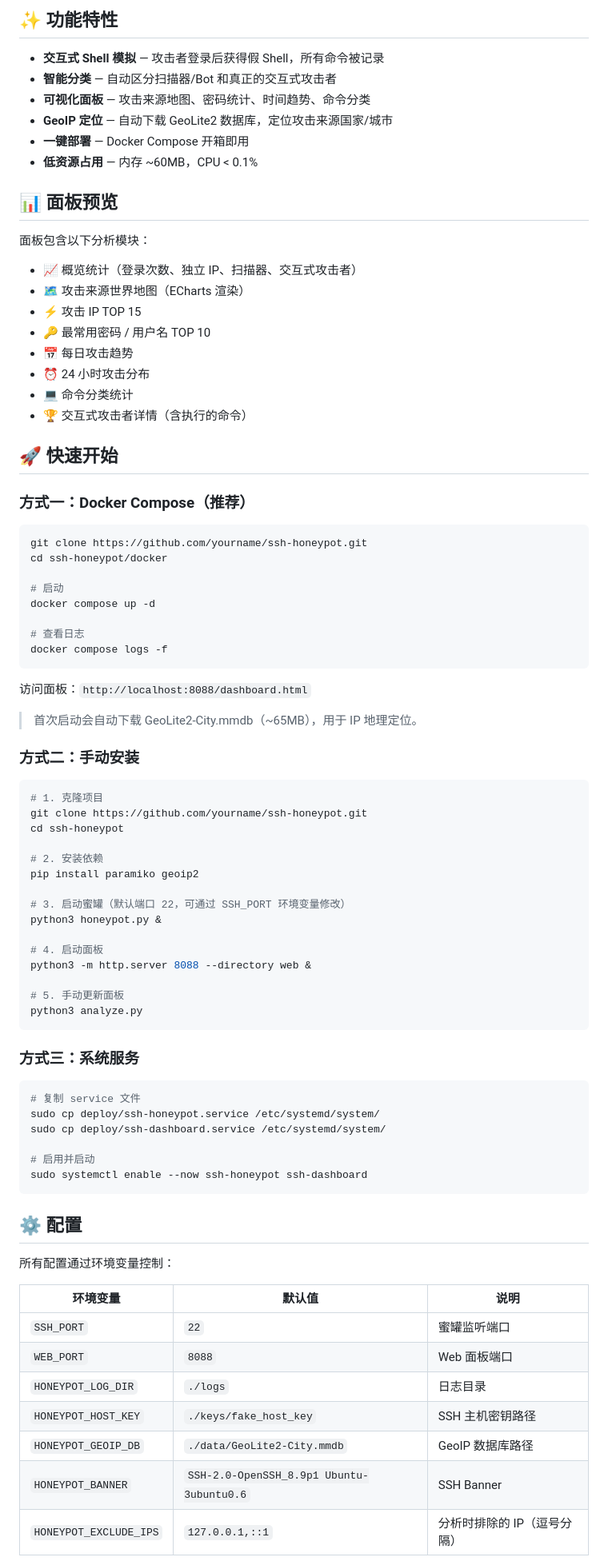
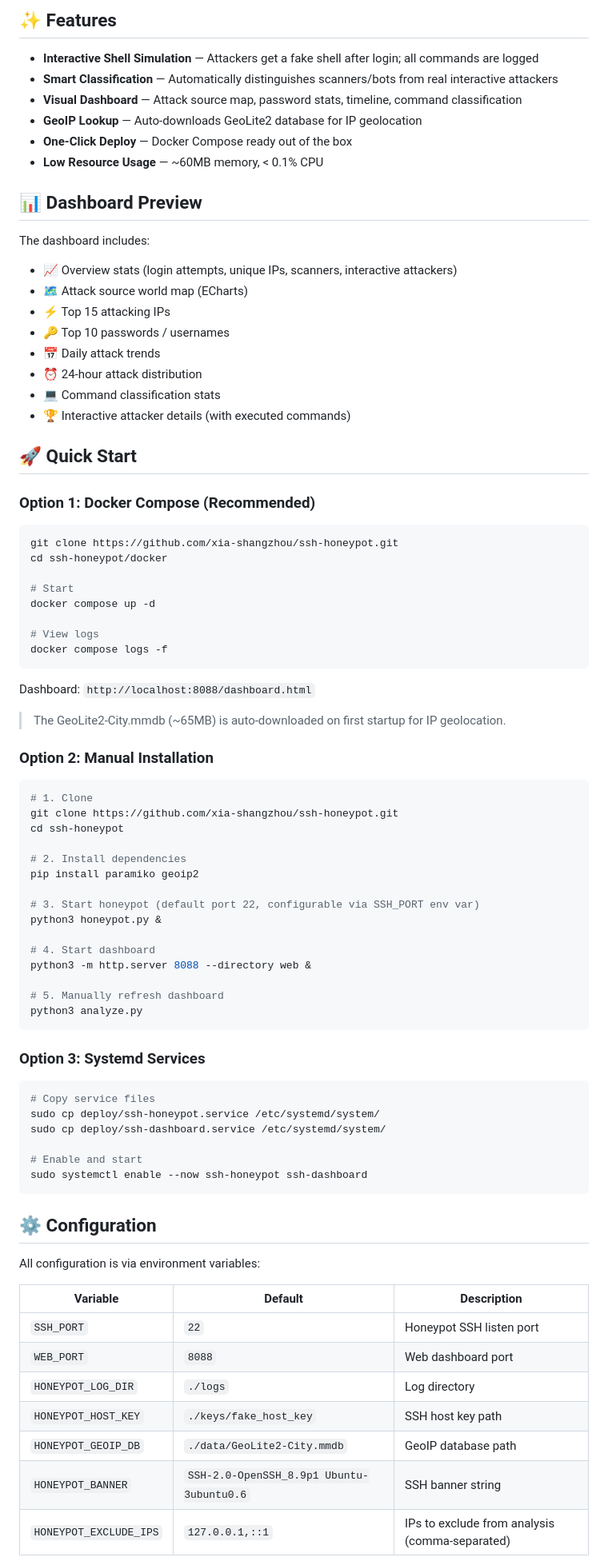
Before and after one commit to xia-shangzhou/ssh-honeypot, a Markdown page: README.md, the part around one of its changes. Shown at 80% size. GitHub-like rendering.

````diff
--- a/README.md
+++ b/README.md
@@ -6,86 +6,86 @@
 
-## ✨ 功能特性
+## ✨ Features
 
-- **交互式 Shell 模拟** — 攻击者登录后获得假 Shell，所有命令被记录
-- **智能分类** — 自动区分扫描器/Bot 和真正的交互式攻击者
-- **可视化面板** — 攻击来源地图、密码统计、时间趋势、命令分类
-- **GeoIP 定位** — 自动下载 GeoLite2 数据库，定位攻击来源国家/城市
-- **一键部署** — Docker Compose 开箱即用
-- **低资源占用** — 内存 ~60MB，CPU < 0.1%
+- **Interactive Shell Simulation** — Attackers get a fake shell after login; all commands are logged
+- **Smart Classification** — Automatically distinguishes scanners/bots from real interactive attackers
+- **Visual Dashboard** — Attack source map, password stats, timeline, command classification
+- **GeoIP Lookup** — Auto-downloads GeoLite2 database for IP geolocation
+- **One-Click Deploy** — Docker Compose ready out of the box
+- **Low Resource Usage** — ~60MB memory, < 0.1% CPU
 
-## 📊 面板预览
+## 📊 Dashboard Preview
 
-面板包含以下分析模块：
-- 📈 概览统计（登录次数、独立 IP、扫描器、交互式攻击者）
-- 🗺️ 攻击来源世界地图（ECharts 渲染）
-- ⚡ 攻击 IP TOP 15
-- 🔑 最常用密码 / 用户名 TOP 10
-- 📅 每日攻击趋势
-- ⏰ 24 小时攻击分布
-- 💻 命令分类统计
-- 🏆 交互式攻击者详情（含执行的命令）
+The dashboard includes:
+- 📈 Overview stats (login attempts, unique IPs, scanners, interactive attackers)
+- 🗺️ Attack source world map (ECharts)
+- ⚡ Top 15 attacking IPs
+- 🔑 Top 10 passwords / usernames
+- 📅 Daily attack trends
+- ⏰ 24-hour attack distribution
+- 💻 Command classification stats
+- 🏆 Interactive attacker details (with executed commands)
 
-## 🚀 快速开始
+## 🚀 Quick Start
 
-### 方式一：Docker Compose（推荐）
+### Option 1: Docker Compose (Recommended)
 
 ```bash
-git clone https://github.com/yourname/ssh-honeypot.git
+git clone https://github.com/xia-shangzhou/ssh-honeypot.git
 cd ssh-honeypot/docker
 
-# 启动
+# Start
 docker compose up -d
 
-# 查看日志
+# View logs
 docker compose logs -f
 ```
 
-访问面板：`http://localhost:8088/dashboard.html`
+Dashboard: `http://localhost:8088/dashboard.html`
 
-> 首次启动会自动下载 GeoLite2-City.mmdb（~65MB），用于 IP 地理定位。
+> The GeoLite2-City.mmdb (~65MB) is auto-downloaded on first startup for IP geolocation.
 
-### 方式二：手动安装
+### Option 2: Manual Installation
 
 ```bash
-# 1. 克隆项目
-git clone https://github.com/yourname/ssh-honeypot.git
+# 1. Clone
+git clone https://github.com/xia-shangzhou/ssh-honeypot.git
 cd ssh-honeypot
 
-# 2. 安装依赖
+# 2. Install dependencies
 pip install paramiko geoip2
 
-# 3. 启动蜜罐（默认端口 22，可通过 SSH_PORT 环境变量修改）
+# 3. Start honeypot (default port 22, configurable via SSH_PORT env var)
 python3 honeypot.py &
 
-# 4. 启动面板
+# 4. Start dashboard
 python3 -m http.server 8088 --directory web &
 
-# 5. 手动更新面板
+# 5. Manually refresh dashboard
 python3 analyze.py
 ```
 
-### 方式三：系统服务
+### Option 3: Systemd Services
 
 ```bash
-# 复制 service 文件
+# Copy service files
 sudo cp deploy/ssh-honeypot.service /etc/systemd/system/
 sudo cp deploy/ssh-dashboard.service /etc/systemd/system/
 
-# 启用并启动
+# Enable and start
 sudo systemctl enable --now ssh-honeypot ssh-dashboard
 ```
 
-## ⚙️ 配置
+## ⚙️ Configuration
 
-所有配置通过环境变量控制：
+All configuration is via environment variables:
 
-| 环境变量 | 默认值 | 说明 |
-|---------|--------|------|
-| `SSH_PORT` | `22` | 蜜罐监听端口 |
-| `WEB_PORT` | `8088` | Web 面板端口 |
-| `HONEYPOT_LOG_DIR` | `./logs` | 日志目录 |
-| `HONEYPOT_HOST_KEY` | `./keys/fake_host_key` | SSH 主机密钥路径 |
-| `HONEYPOT_GEOIP_DB` | `./data/GeoLite2-City.mmdb` | GeoIP 数据库路径 |
-| `HONEYPOT_BANNER` | `SSH-2.0-OpenSSH_8.9p1 Ubuntu-3ubuntu0.6` | SSH Banner |
-| `HONEYPOT_EXCLUDE_IPS` | `127.0.0.1,::1` | 分析时排除的 IP（逗号分隔） |
+| Variable | Default | Description |
+|----------|---------|-------------|
+| `SSH_PORT` | `22` | Honeypot SSH listen port |
+| `WEB_PORT` | `8088` | Web dashboard port |
+| `HONEYPOT_LOG_DIR` | `./logs` | Log directory |
+| `HONEYPOT_HOST_KEY` | `./keys/fake_host_key` | SSH host key path |
+| `HONEYPOT_GEOIP_DB` | `./data/GeoLite2-City.mmdb` | GeoIP database path |
+| `HONEYPOT_BANNER` | `SSH-2.0-OpenSSH_8.9p1 Ubuntu-3ubuntu0.6` | SSH banner string |
+| `HONEYPOT_EXCLUDE_IPS` | `127.0.0.1,::1` | IPs to exclude from analysis (comma-separated) |
 
````
Also changed, not shown: other parts of README.md (+40 -40 lines), README.zh.md (added, +175 -0 lines).
